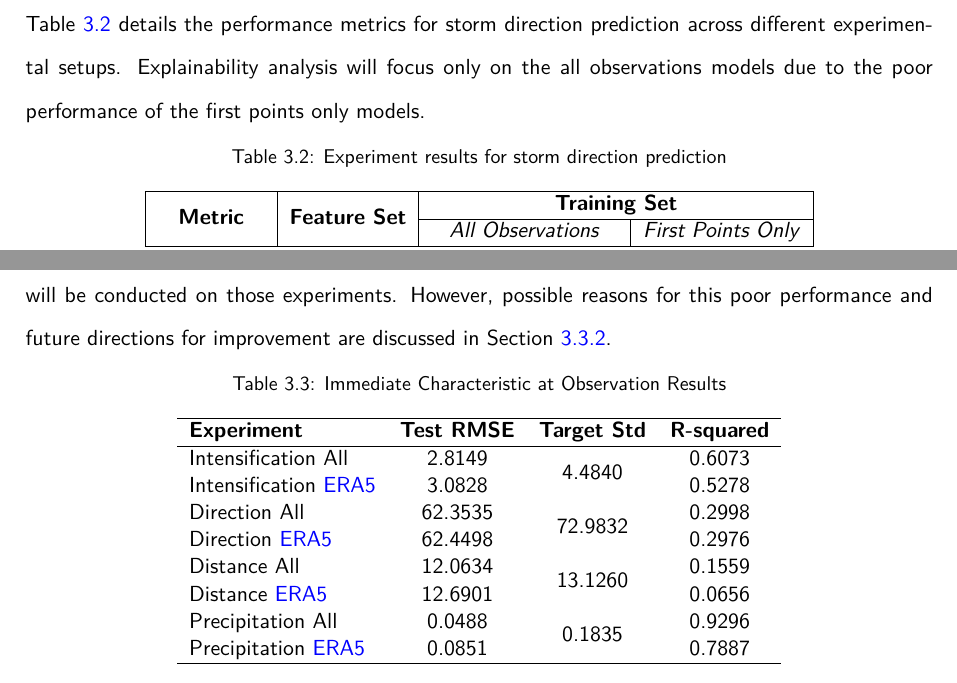
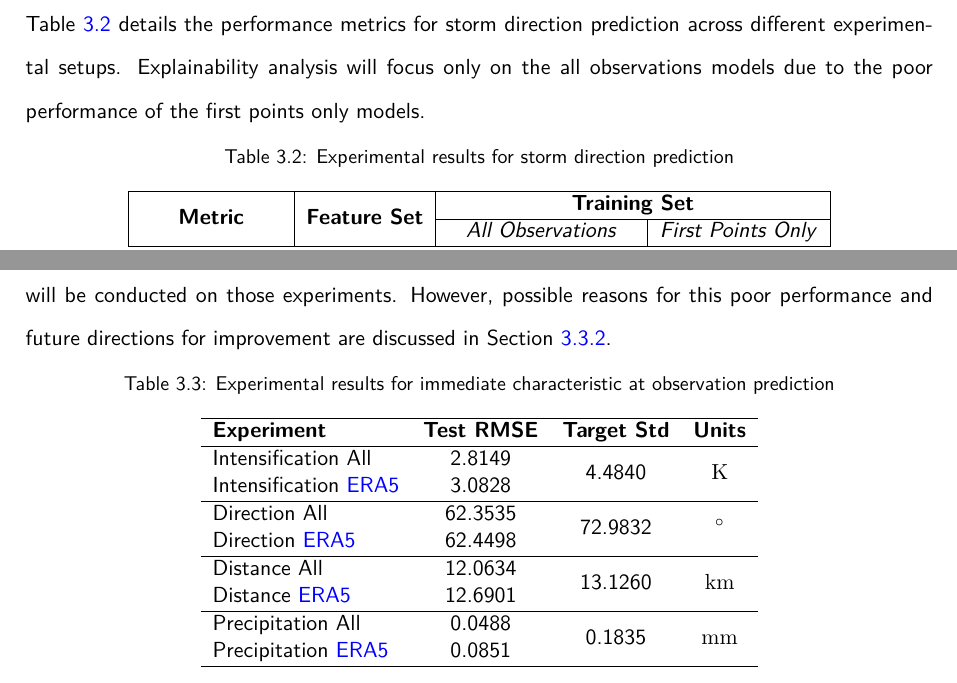
Before and after one commit to seangtkelley/uor-msc-dissertation-xai-african-storms, a LaTeX thesis (report/thesis.tex, which reads report/chapters/results.tex): two parts of pages 43 and 46 of 70, joined at a grey line, cut so that both start at the same text. Compiled offline with pdfLaTeX.

Commit message:
results table units and caption fixes

```diff
--- a/report/chapters/results.tex
+++ b/report/chapters/results.tex
@@ -87,7 +87,7 @@ Table \ref{tab:storm_direction_results} details the performance metrics for stor
 
 \begin{table}[ht]
 \centering
-\caption{Experiment results for storm direction prediction}
+\caption{Experimental results for storm direction prediction}
 \label{tab:storm_direction_results}
 \begin{tabular}{|c|c|c|c|c|}
 \hline
@@ -139,20 +139,20 @@ These experiments aim to predict the immediate characteristics of a storm based
 
 \begin{table}[h!]
 \centering
-\caption{Immediate Characteristic at Observation Results}
+\caption{Experimental results for immediate characteristic at observation prediction}
 \label{tab:obs_experiment_results}
 \begin{tabular}{lccc}
 \hline
-\textbf{Experiment} & \textbf{Test RMSE} & \textbf{Target Std} & \textbf{R-squared} \\
+\textbf{Experiment} & \textbf{Test RMSE} & \textbf{Target Std} & \textbf{Units} \\
 \hline
-Intensification All & 2.8149  & \multirow{2}{*}{4.4840}  & 0.6073 \\
-Intensification \acrshort{era5} & 3.0828  & & 0.5278 \\
-Direction All & 62.3535 & \multirow{2}{*}{72.9832} & 0.2998 \\
-Direction \acrshort{era5} & 62.4498 & & 0.2976 \\
-Distance All & 12.0634 & \multirow{2}{*}{13.1260} & 0.1559 \\
-Distance \acrshort{era5} & 12.6901 & & 0.0656 \\
-Precipitation All & 0.0488  & \multirow{2}{*}{0.1835}  & 0.9296 \\
-Precipitation \acrshort{era5} & 0.0851  & & 0.7887 \\
+Intensification All & 2.8149  & \multirow{2}{*}{4.4840}  & \multirow{2}{*}{\unit{\kelvin}} \\
+Intensification \acrshort{era5} & 3.0828  & &  \\ \hline
+Direction All & 62.3535 & \multirow{2}{*}{72.9832} & \multirow{2}{*}{\unit{\degree}} \\
+Direction \acrshort{era5} & 62.4498 & & \\ \hline
+Distance All & 12.0634 & \multirow{2}{*}{13.1260} & \multirow{2}{*}{\unit{\km}} \\
+Distance \acrshort{era5} & 12.6901 & & \\ \hline
+Precipitation All & 0.0488  & \multirow{2}{*}{0.1835}  & \multirow{2}{*}{\unit{\milli\meter}} \\
+Precipitation \acrshort{era5} & 0.0851  & & \\
 \hline
 \end{tabular}
 \end{table}
```
Also changed, not shown: report/chapters/results.tex (8 more changed lines).
